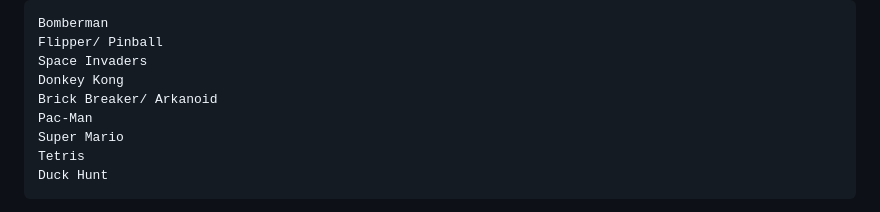
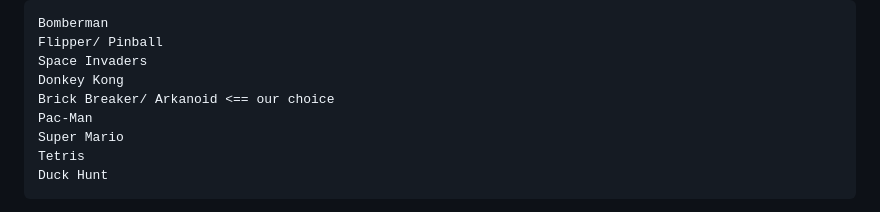
Before and after one commit to Elkantar/make-your-game, a Markdown page: README.md, the part around the change. Drawn GitHub-style.

```diff
--- a/README.md
+++ b/README.md
@@ -37,7 +37,7 @@ Your game will have to respect the genre of one of these games listed below. In
     Flipper/ Pinball
     Space Invaders
     Donkey Kong
-    Brick Breaker/ Arkanoid
+    Brick Breaker/ Arkanoid <== our choice
     Pac-Man
     Super Mario
     Tetris
```
